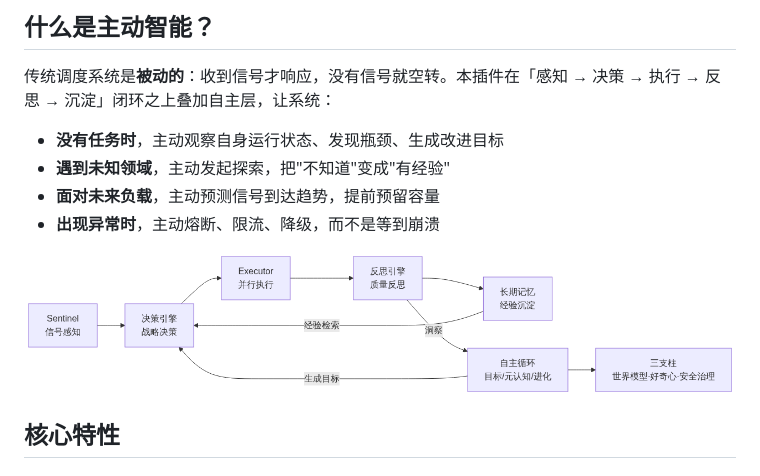
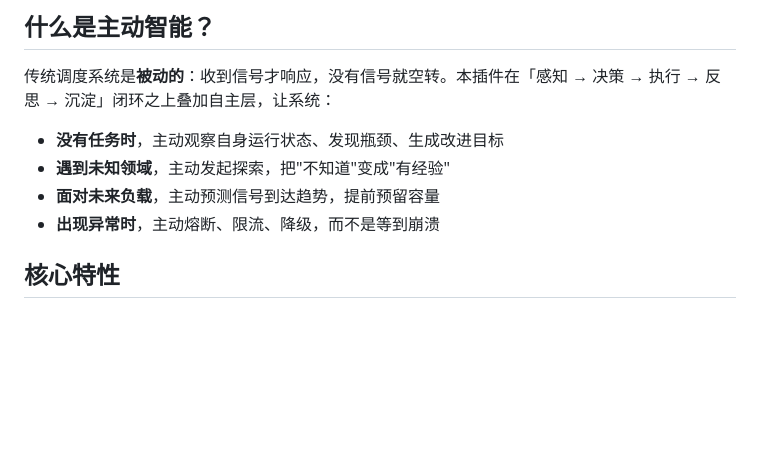
Before and after one commit to beijingwahw/dsh-autonomous-scheduler, a Markdown page: README.md, the part around the change. Rendered like a GitHub page; blank space fills up the shorter version.

```diff
--- a/README.md
+++ b/README.md
@@ -19,7 +19,6 @@
 - **面对未来负载**，主动预测信号到达趋势，提前预留容量
 - **出现异常时**，主动熔断、限流、降级，而不是等到崩溃
 
-![架构总览](./assets/arch-zh.png)
 
 ## 核心特性
 
```
